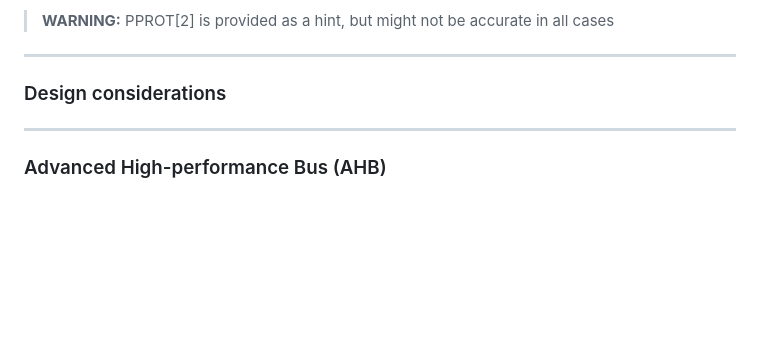
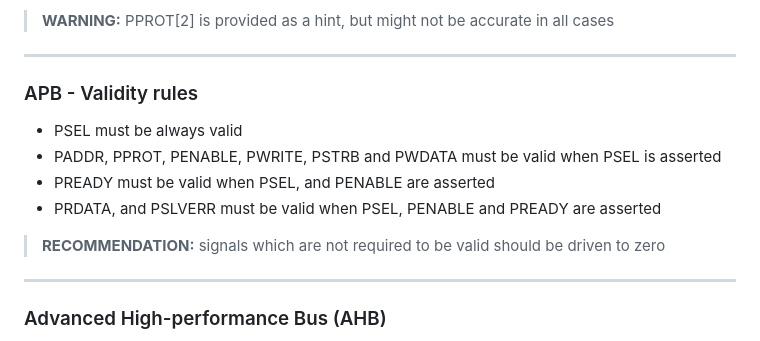
Before and after one commit to rodrigomelo9/amba, a Markdown page: amba.md, the part around the change. Rendered like a GitHub page; blank space fills up the shorter version.

Commit message:
Added APB validity rules

```diff
--- a/amba.md
+++ b/amba.md
@@ -143,7 +143,15 @@ Main uses:
 
 ----
 
-### Design considerations
+### APB - Validity rules
+
+* PSEL must be always valid
+* PADDR, PPROT, PENABLE, PWRITE, PSTRB and PWDATA must be valid when PSEL is asserted
+* PREADY must be valid when PSEL, and PENABLE are asserted
+* PRDATA, and PSLVERR must be valid when PSEL, PENABLE and PREADY are asserted
+
+> **RECOMMENDATION:** signals which are not required to be valid should be driven to zero
+<!-- .element: style="font-size: 0.4em !important;" -->
 
 ---
 
```
